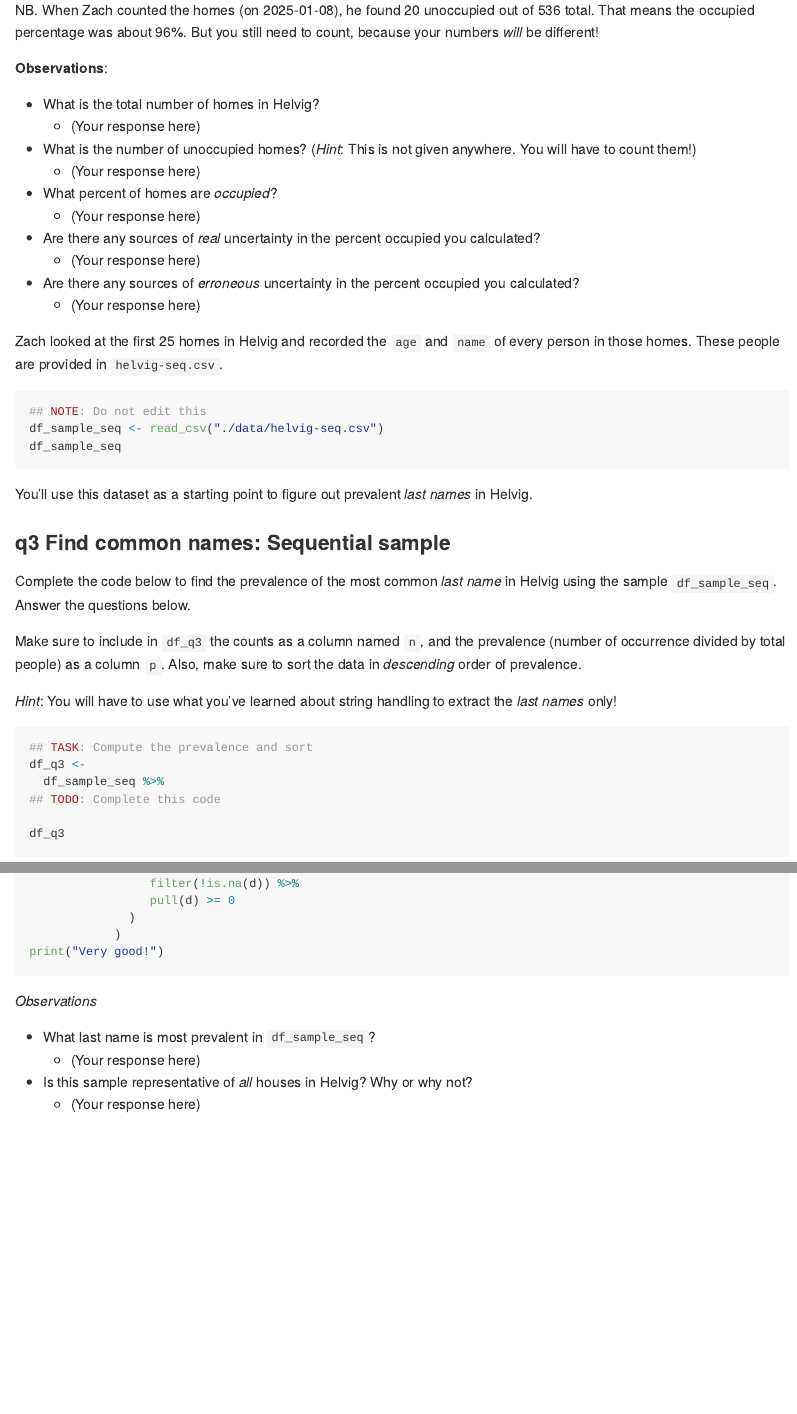
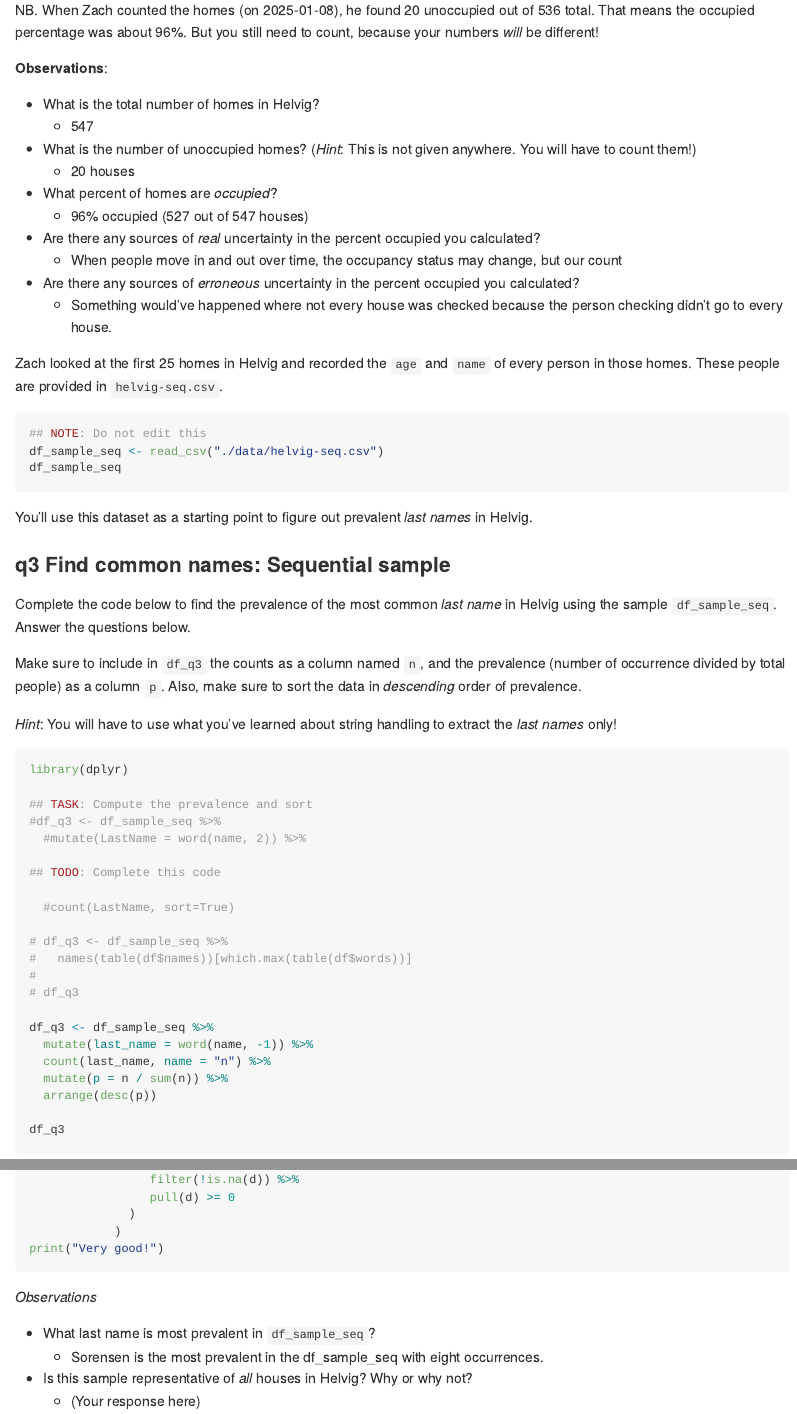
Before and after one commit to bakingflute/data-science-S2023, an R Markdown document (challenges/c08-islands-pt1-assignment.Rmd): the page in a window 1100 px wide, from 2170 px down, and a second part further down, joined at a grey line. Rendered offline with R 4.5, knitr and Pandoc, with nearby package versions; the code chunks are not run, so their results and figures are left out.

Commit message:
submit assignment

````diff
--- a/challenges/c08-islands-pt1-assignment.Rmd
+++ b/challenges/c08-islands-pt1-assignment.Rmd
@@ -65,16 +69,16 @@ NB. When Zach counted the homes (on 2025-01-08), he found 20 unoccupied out of 5
 
 **Observations**:
 
-- What is the total number of homes in Helvig?
-  - (Your response here)
-- What is the number of unoccupied homes? (*Hint*: This is not given anywhere. You will have to count them!)
-  - (Your response here)
-- What percent of homes are *occupied*?
-  - (Your response here)
-- Are there any sources of *real* uncertainty in the percent occupied you calculated?
-  - (Your response here)
-- Are there any sources of *erroneous* uncertainty in the percent occupied you calculated?
-  - (Your response here)
+-   What is the total number of homes in Helvig?
+    -   547
+-   What is the number of unoccupied homes? (*Hint*: This is not given anywhere. You will have to count them!)
+    -   20 houses
+-   What percent of homes are *occupied*?
+    -   96% occupied (527 out of 547 houses)
+-   Are there any sources of *real* uncertainty in the percent occupied you calculated?
+    -   When people move in and out over time, the occupancy status may change, but our count
+-   Are there any sources of *erroneous* uncertainty in the percent occupied you calculated?
+    -   Something would've happened where not every house was checked because the person checking didn't go to every house.
 
 Zach looked at the first 25 homes in Helvig and recorded the `age` and `name` of every person in those homes. These people are provided in `helvig-seq.csv`.
 
@@ -86,7 +90,7 @@ df_sample_seq
 
 You'll use this dataset as a starting point to figure out prevalent *last names* in Helvig.
 
-### __q3__ Find common names: Sequential sample
+### **q3** Find common names: Sequential sample
 
 Complete the code below to find the prevalence of the most common *last name* in Helvig using the sample `df_sample_seq`. Answer the questions below.
 
@@ -95,10 +99,26 @@ Make sure to include in `df_q3` the counts as a column named `n`, and the preval
 *Hint*: You will have to use what you've learned about string handling to extract the *last names* only!
 
 ```{r q3-task}
+library(dplyr)
+
 ## TASK: Compute the prevalence and sort
-df_q3 <-
-  df_sample_seq %>%
+#df_q3 <- df_sample_seq %>%
+  #mutate(LastName = word(name, 2)) %>%
+
 ## TODO: Complete this code
+
+  #count(LastName, sort=True)
+
+# df_q3 <- df_sample_seq %>%
+#   names(table(df$names))[which.max(table(df$words))]
+#
+# df_q3
+
+df_q3 <- df_sample_seq %>%
+  mutate(last_name = word(name, -1)) %>%
+  count(last_name, name = "n") %>%
+  mutate(p = n / sum(n)) %>%
+  arrange(desc(p))
 
 df_q3
 ```
@@ -120,10 +140,10 @@ print("Very good!")
 
 *Observations*
 
-- What last name is most prevalent in `df_sample_seq`?
-  - (Your response here)
-- Is this sample representative of *all* houses in Helvig? Why or why not?
-  - (Your response here)
+-   What last name is most prevalent in `df_sample_seq`?
+    -   Sorensen is the most prevalent in the df_sample_seq with eight occurrences.
+-   Is this sample representative of *all* houses in Helvig? Why or why not?
+    -   (Your response here)
 
 In the exercises, we talked about the importance of random sampling. In the previous challenge, we were able to *simulate* a random sample by running a few lines of code. But in the real world, we have to work harder to gather a random sample. We'll do this in two stages: *plan* then *collect*.
 
````
Also changed, not shown: challenges/c08-islands-pt1-assignment.Rmd (98 more changed lines).
